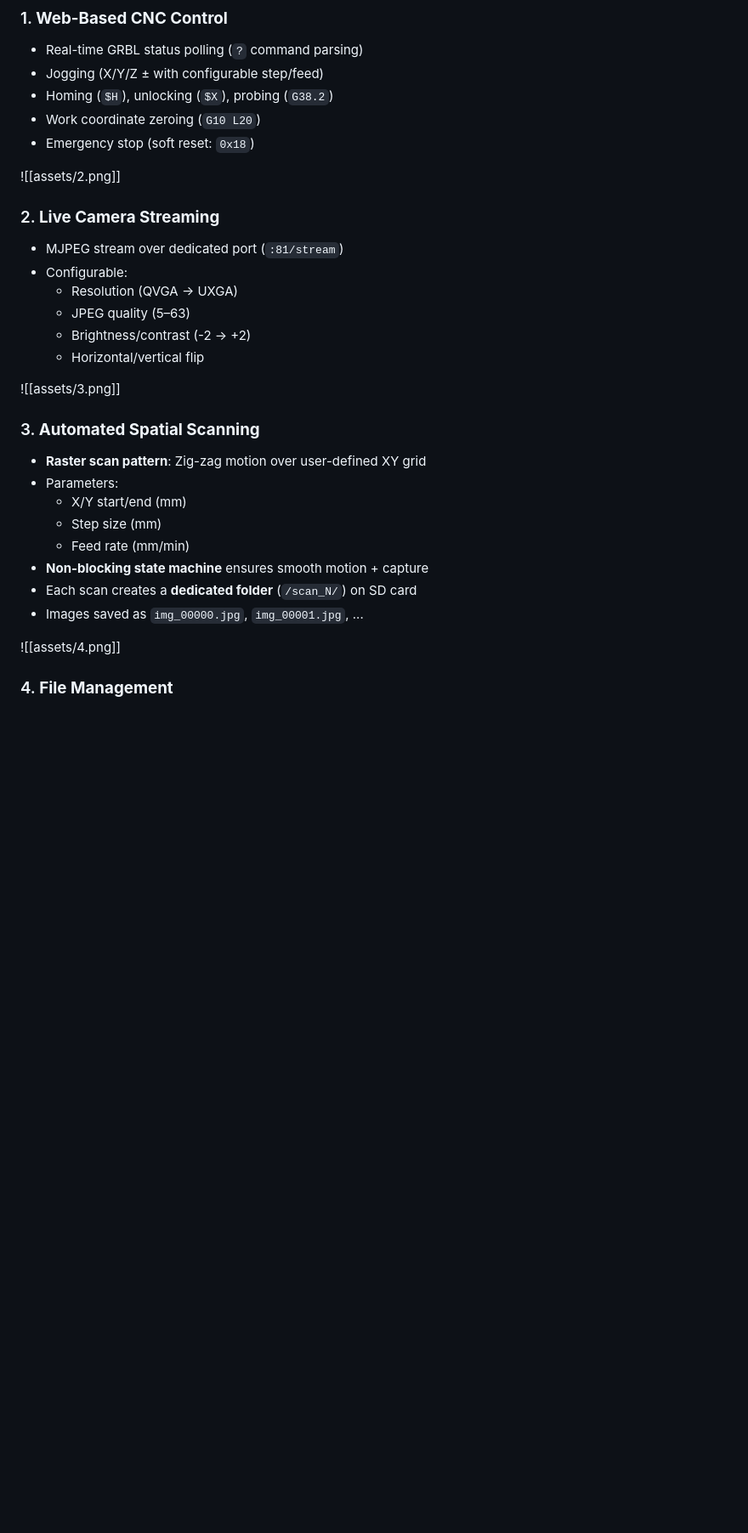
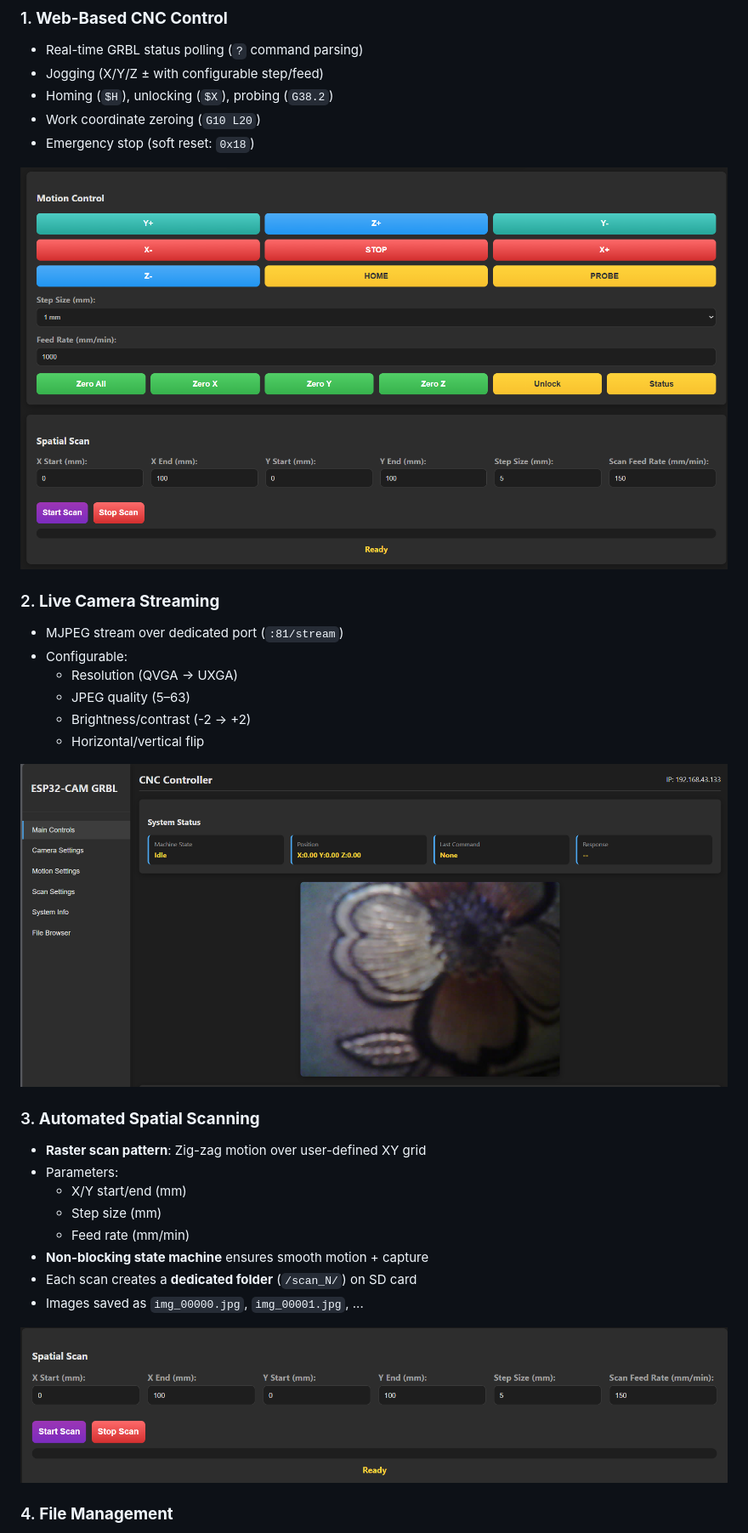
Before and after one commit to voltvirtuoso/ESP32CAM-CNC-SCANNER, a Markdown page: README.md, the part around one of its changes. Shown at 85% size. Drawn GitHub-style; blank space fills up the shorter version.

Commit message:
fix: image references in readme

```diff
--- a/README.md
+++ b/README.md
@@ -250,7 +250,7 @@ git pull origin main  # Fetch latest changes
 - Work coordinate zeroing (`G10 L20`)
 - Emergency stop (soft reset: `0x18`)
 
-![[assets/2.png]]
+![alt text](assets/2.png)
 ### 2. **Live Camera Streaming**
 - MJPEG stream over dedicated port (`:81/stream`)
 - Configurable:
@@ -259,7 +259,7 @@ git pull origin main  # Fetch latest changes
   - Brightness/contrast (-2 → +2)
   - Horizontal/vertical flip
 
-![[assets/3.png]]
+![alt text](assets/3.png)
 ### 3. **Automated Spatial Scanning**
 - **Raster scan pattern**: Zig-zag motion over user-defined XY grid
 - Parameters:
@@ -270,7 +270,7 @@ git pull origin main  # Fetch latest changes
 - Each scan creates a **dedicated folder** (`/scan_N/`) on SD card
 - Images saved as `img_00000.jpg`, `img_00001.jpg`, ...
 
-![[assets/4.png]]
+![alt text](assets/4.png)
 ### 4. **File Management**
 - Browse/delete scan folders via web UI
 - Secure download endpoint (only `.jpg` in `/scan_*` allowed)
```
Also changed, not shown: other parts of README.md (+3 -3 lines).
